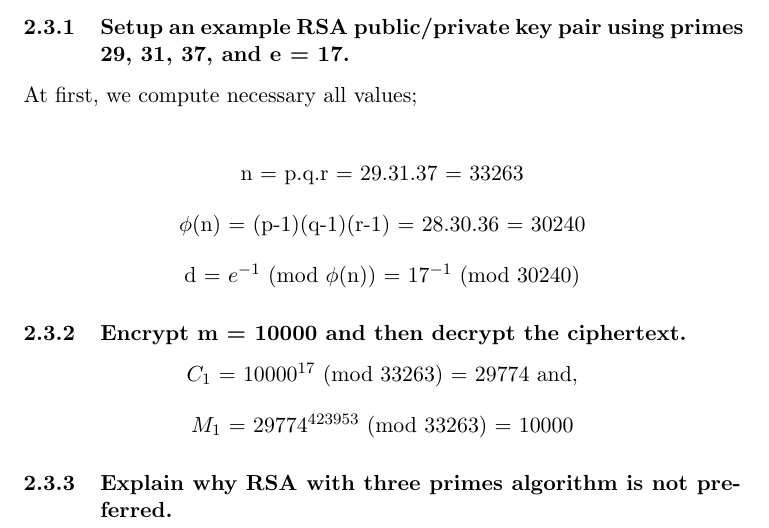
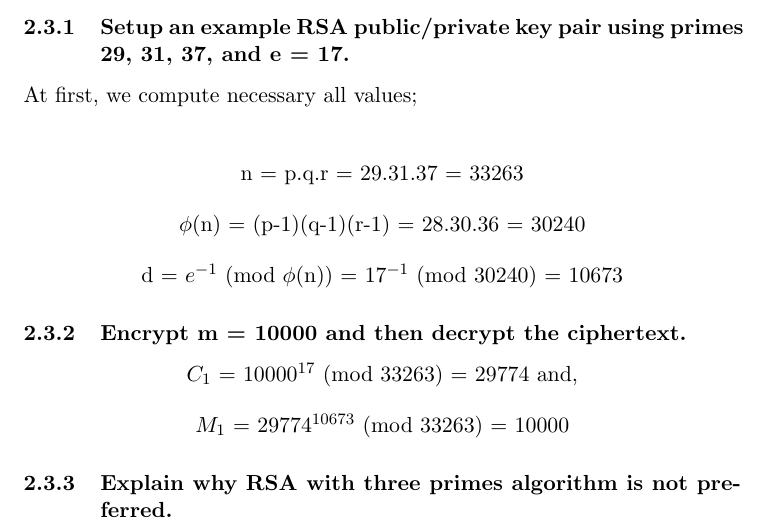
Before and after one commit to tokatm/My-Homework-4, a LaTeX problem sheet (hw4.tex): part of page 3 of 3, cut so that both start at the same text. Compiled offline with pdfLaTeX; a LaTeX package or settings file that is missing is left out.

Commit message:
d degeri değiştirildi.

```diff
--- a/hw4.tex
+++ b/hw4.tex
@@ -100,7 +100,7 @@ n = p.q.r = 29.31.37 = 33263\\
 $\phi $(n) = (p−1)(q−1)(r−1) = 28.30.36 = 30240\\
 \end{center}
 \begin{center}
-    d = $e^{-1}$ (mod $\phi$(n)) = $17^{-1}$ (mod 30240)\\
+    d = $e^{-1}$ (mod $\phi$(n)) = $17^{-1}$ (mod 30240) = 10673\\
 
 \end{center}
 
@@ -113,7 +113,7 @@ $\phi $(n) = (p−1)(q−1)(r−1) = 28.30.36 = 30240\\
 \end{center}
 
 \begin{center}
-    $M_{1}$ = $29774^{423953}$ (mod 33263) = 10000
+    $M_{1}$ = $29774^{10673}$ (mod 33263) = 10000
 
 \end{center}
 
```
Also changed, not shown: hw4.pdf, 4 other files.
